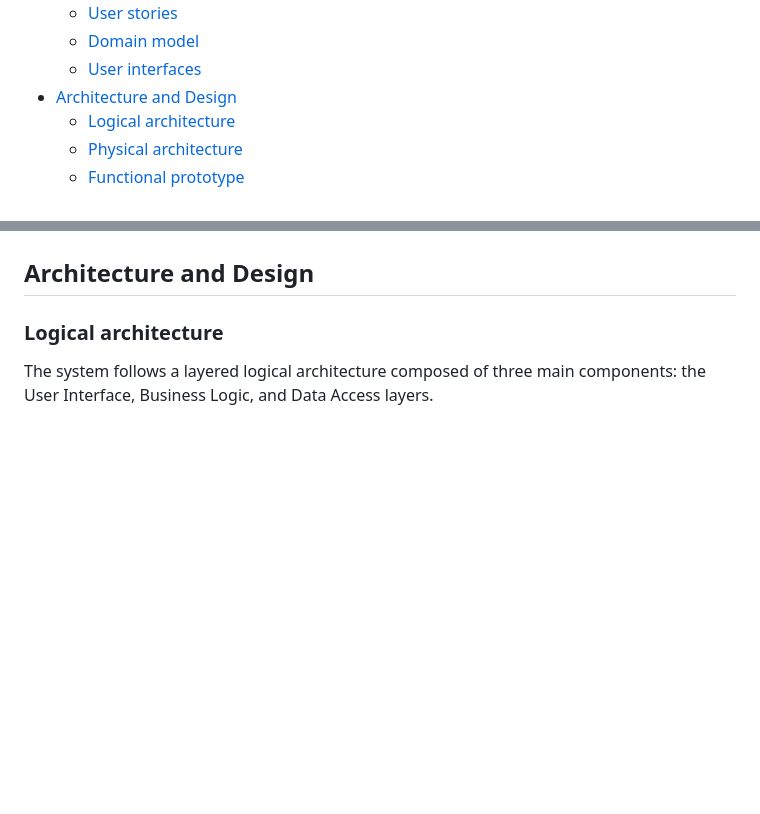
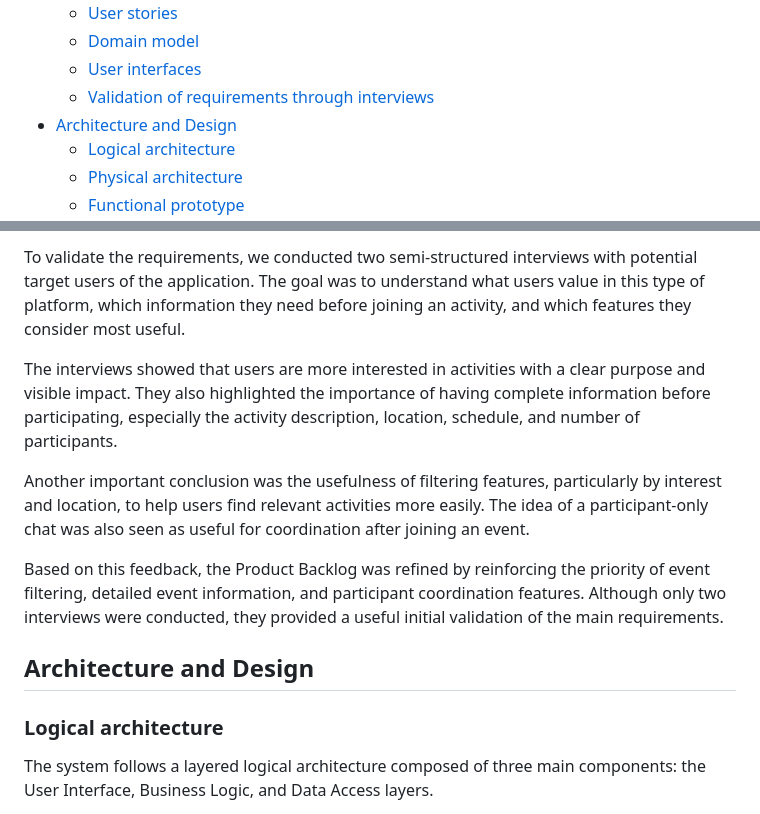
Before and after one commit to edus4506/RippleUp, a Markdown page: README.md, 2 parts joined by grey strips. Drawn GitHub-style; blank space fills up the shorter version.

Commit message:
Enhance README with UI mockups and validation details
Added user interface mockups and validation of requirements through user interviews to the README.

```diff
--- a/README.md
+++ b/README.md
@@ -19,6 +19,7 @@ It is organised by the following activities:
   * [User stories](#User-stories)
   * [Domain model](#Domain-model)
   * [User interfaces](#User-interfaces)
+  * [Validation of requirements through interviews](#Validation-of-requirements-through-interviews)
 * [Architecture and Design](#Architecture-And-Design)
   * [Logical architecture](#Logical-Architecture)
   * [Physical architecture](#Physical-Architecture)
@@ -136,3 +152,11 @@ At the end, it is good to add a rough indication of the value of the user story
+To validate the requirements, we conducted two semi-structured interviews with potential target users of the application. The goal was to understand what users value in this type of platform, which information they need before joining an activity, and which features they consider most useful.
+
+The interviews showed that users are more interested in activities with a clear purpose and visible impact. They also highlighted the importance of having complete information before participating, especially the activity description, location, schedule, and number of participants.
+
+Another important conclusion was the usefulness of filtering features, particularly by interest and location, to help users find relevant activities more easily. The idea of a participant-only chat was also seen as useful for coordination after joining an event.
+
+Based on this feedback, the Product Backlog was refined by reinforcing the priority of event filtering, detailed event information, and participant coordination features. Although only two interviews were conducted, they provided a useful initial validation of the main requirements.
+
 <!--
 To better understand the context of the software system, it is useful to have a simple UML class diagram with all and only the key concepts (names, attributes) and relationships involved of the problem domain addressed by your app.
 Also provide a short textual description of each concept (domain class).
```
Also changed, not shown: other parts of README.md (+15 -0 lines).
